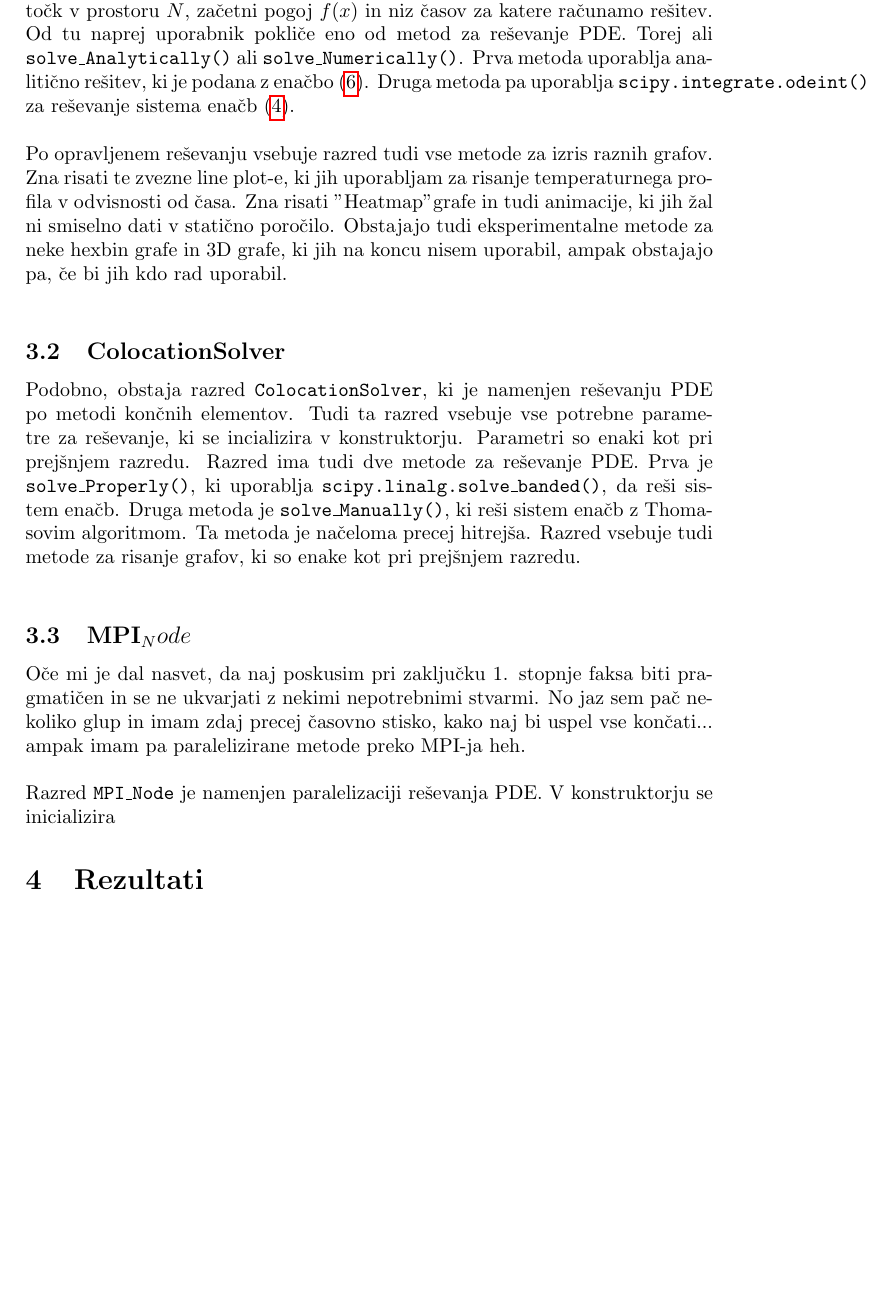
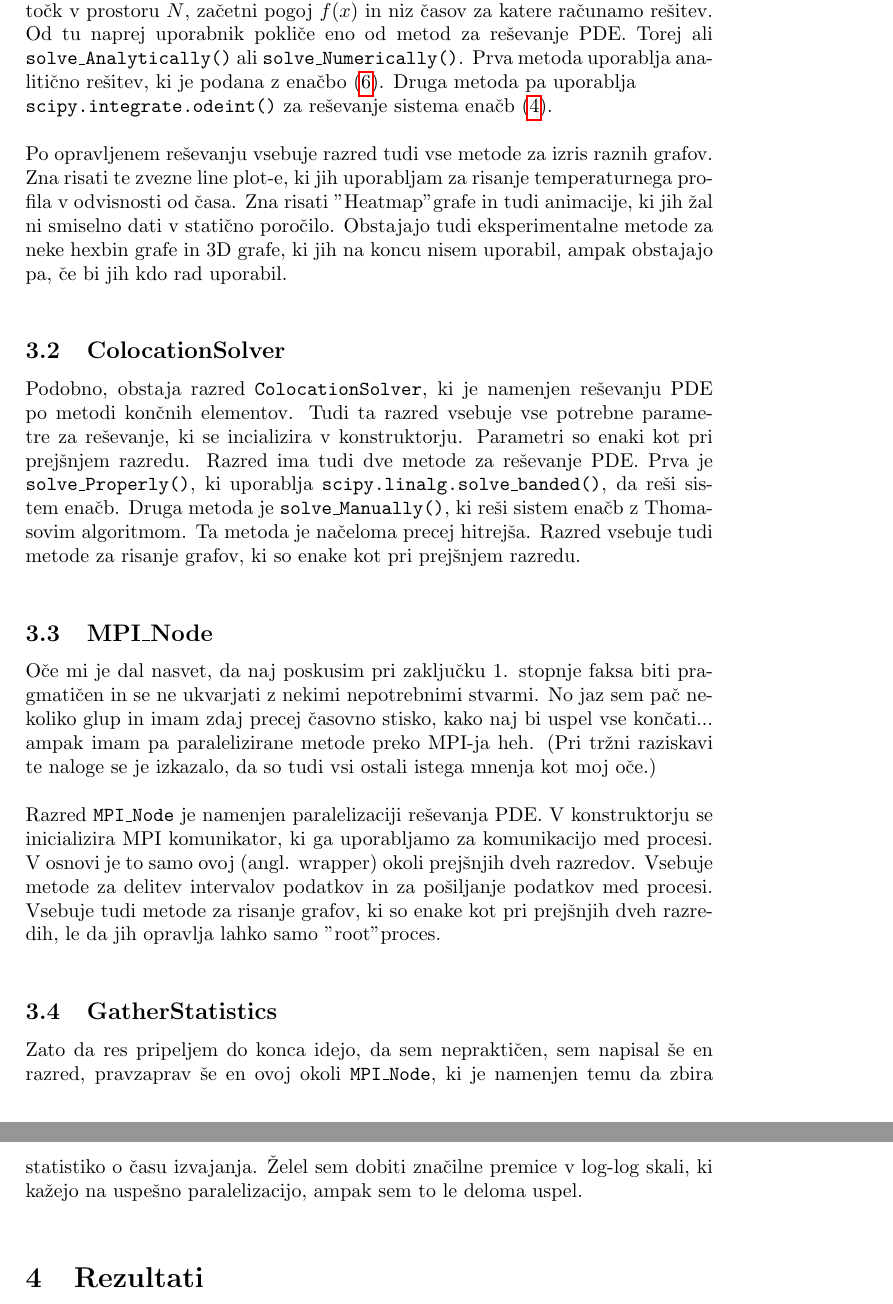
Before and after one commit to pengu5055/mfp09, a LaTeX document (main.tex): part of page 6 of 7 before the commit and two parts of pages 6 and 7 of 8 after it, the two joined at a grey line, cut so that both start at the same text, the shorter picture padded with empty space. Compiled offline with pdfLaTeX.

Commit message:
docs(LaTeX): :memo: finish section 3

```diff
--- a/main.tex
+++ b/main.tex
@@ -237,7 +237,7 @@ razreda se inicializirajo vsi potrebni parametri, ki jih potrebujemo za reševan
 difuzijska konstanta $D$, debelina plasti $a$, število točk v prostoru $N$, začetni pogoj $f(x)$ in
 niz časov za katere računamo rešitev. Od tu naprej uporabnik pokliče eno od metod za reševanje
 PDE. Torej ali \texttt{solve\_Analytically()} ali \texttt{solve\_Numerically()}. Prva metoda uporablja
-analitično rešitev, ki je podana z enačbo (\ref{eq:4}). Druga metoda pa uporablja
+analitično rešitev, ki je podana z enačbo (\ref{eq:4}). Druga metoda pa uporablja \\
 \texttt{scipy.integrate.odeint()} za reševanje sistema enačb (\ref{eq:2}).\\
 
 Po opravljenem reševanju vsebuje razred tudi vse metode za izris raznih grafov. Zna risati te
@@ -256,14 +256,22 @@ algoritmom. Ta metoda je načeloma precej hitrejša. Razred vsebuje tudi metode
 enake kot pri prejšnjem razredu.\\
 
 
-\subsection{MPI_Node}
+\subsection{MPI\_Node}
 Oče mi je dal nasvet, da naj poskusim pri zaključku 1. stopnje faksa biti pragmatičen in se ne ukvarjati
 z nekimi nepotrebnimi stvarmi. No jaz sem pač nekoliko glup in imam zdaj precej časovno stisko, kako
-naj bi uspel vse končati... ampak imam pa paralelizirane metode preko MPI-ja heh.\\
+naj bi uspel vse končati... ampak imam pa paralelizirane metode preko MPI-ja heh. (Pri tržni raziskavi
+te naloge se je izkazalo, da so tudi vsi ostali istega mnenja kot moj oče.)\\
 
 Razred \texttt{MPI\_Node} je namenjen paralelizaciji reševanja PDE. V konstruktorju se inicializira
+MPI komunikator, ki ga uporabljamo za komunikacijo med procesi. V osnovi je to samo ovoj (angl. wrapper)
+okoli prejšnjih dveh razredov. Vsebuje metode za delitev intervalov podatkov in za pošiljanje podatkov
+med procesi. Vsebuje tudi metode za risanje grafov, ki so enake kot pri prejšnjih dveh razredih, le da jih
+opravlja lahko samo "root" proces.\\
 
-
+\subsection{GatherStatistics}
+Zato da res pripeljem do konca idejo, da sem nepraktičen, sem napisal še en razred, pravzaprav še en ovoj okoli
+\texttt{MPI\_Node}, ki je namenjen temu da zbira statistiko o času izvajanja. Želel sem dobiti značilne premice
+v log-log skali, ki kažejo na uspešno paralelizacijo, ampak sem to le deloma uspel.\\
 
 \section{Rezultati}
 
```
Also changed, not shown: main.pdf, 8 other files.
